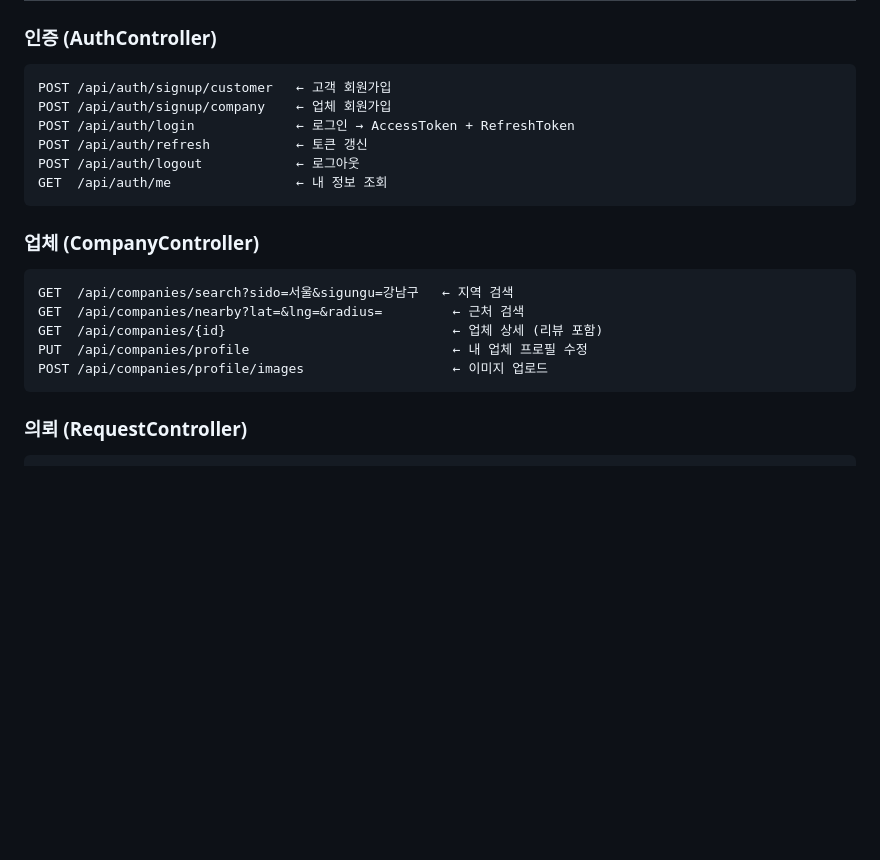
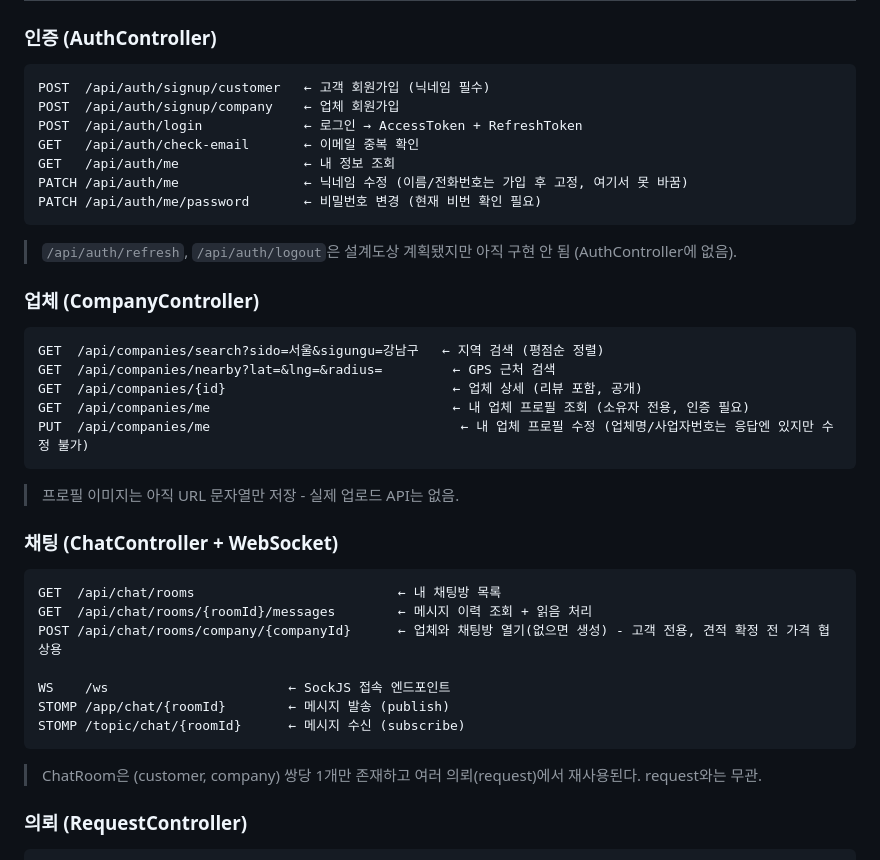
Before and after one commit to gudrl0835/newclean, a Markdown page: CLAUDE.md, the part around one of its changes. GitHub-like rendering; blank space fills up the shorter version.

````diff
--- a/CLAUDE.md
+++ b/CLAUDE.md
@@ -128,22 +138,37 @@ src/
 
 ### 인증 (AuthController)
 ```
-POST /api/auth/signup/customer   ← 고객 회원가입
-POST /api/auth/signup/company    ← 업체 회원가입
-POST /api/auth/login             ← 로그인 → AccessToken + RefreshToken
-POST /api/auth/refresh           ← 토큰 갱신
-POST /api/auth/logout            ← 로그아웃
-GET  /api/auth/me                ← 내 정보 조회
+POST  /api/auth/signup/customer   ← 고객 회원가입 (닉네임 필수)
+POST  /api/auth/signup/company    ← 업체 회원가입
+POST  /api/auth/login             ← 로그인 → AccessToken + RefreshToken
+GET   /api/auth/check-email       ← 이메일 중복 확인
+GET   /api/auth/me                ← 내 정보 조회
+PATCH /api/auth/me                ← 닉네임 수정 (이름/전화번호는 가입 후 고정, 여기서 못 바꿈)
+PATCH /api/auth/me/password       ← 비밀번호 변경 (현재 비번 확인 필요)
 ```
+> `/api/auth/refresh`, `/api/auth/logout`은 설계도상 계획됐지만 아직 구현 안 됨 (AuthController에 없음).
 
 ### 업체 (CompanyController)
 ```
-GET  /api/companies/search?sido=서울&sigungu=강남구   ← 지역 검색
-GET  /api/companies/nearby?lat=&lng=&radius=         ← 근처 검색
-GET  /api/companies/{id}                             ← 업체 상세 (리뷰 포함)
-PUT  /api/companies/profile                          ← 내 업체 프로필 수정
-POST /api/companies/profile/images                   ← 이미지 업로드
+GET  /api/companies/search?sido=서울&sigungu=강남구   ← 지역 검색 (평점순 정렬)
+GET  /api/companies/nearby?lat=&lng=&radius=         ← GPS 근처 검색
+GET  /api/companies/{id}                             ← 업체 상세 (리뷰 포함, 공개)
+GET  /api/companies/me                               ← 내 업체 프로필 조회 (소유자 전용, 인증 필요)
+PUT  /api/companies/me                                ← 내 업체 프로필 수정 (업체명/사업자번호는 응답엔 있지만 수정 불가)
 ```
+> 프로필 이미지는 아직 URL 문자열만 저장 - 실제 업로드 API는 없음.
+
+### 채팅 (ChatController + WebSocket)
+```
+GET  /api/chat/rooms                          ← 내 채팅방 목록
+GET  /api/chat/rooms/{roomId}/messages        ← 메시지 이력 조회 + 읽음 처리
+POST /api/chat/rooms/company/{companyId}      ← 업체와 채팅방 열기(없으면 생성) - 고객 전용, 견적 확정 전 가격 협상용
+
+WS    /ws                       ← SockJS 접속 엔드포인트
+STOMP /app/chat/{roomId}        ← 메시지 발송 (publish)
+STOMP /topic/chat/{roomId}      ← 메시지 수신 (subscribe)
+```
+> ChatRoom은 (customer, company) 쌍당 1개만 존재하고 여러 의뢰(request)에서 재사용된다. request와는 무관.
 
 ### 의뢰 (RequestController)
 ```
````
Also changed, not shown: other parts of CLAUDE.md (+24 -14 lines).
